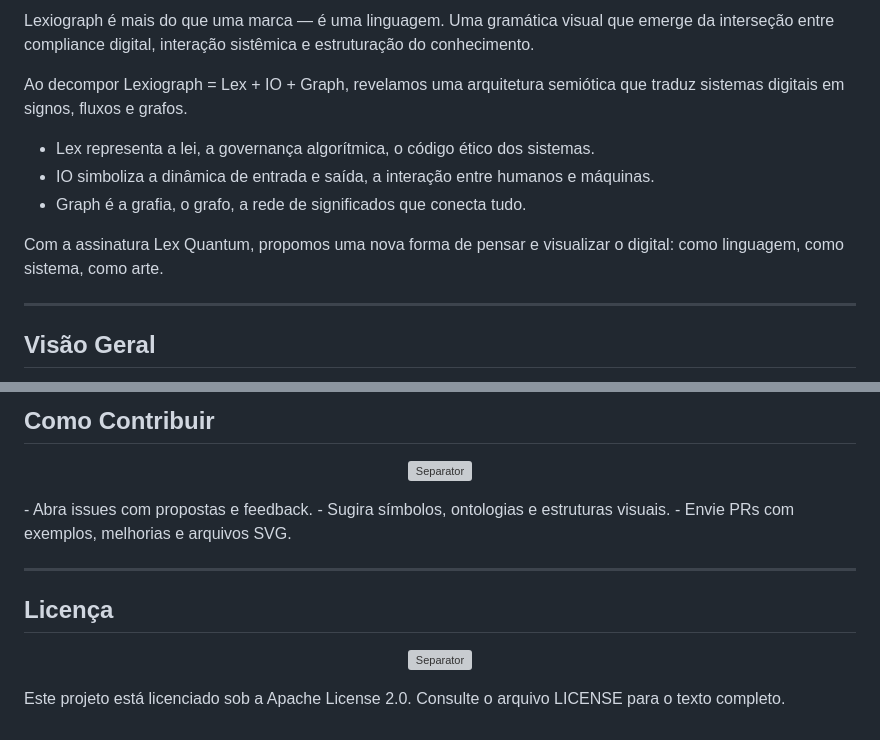
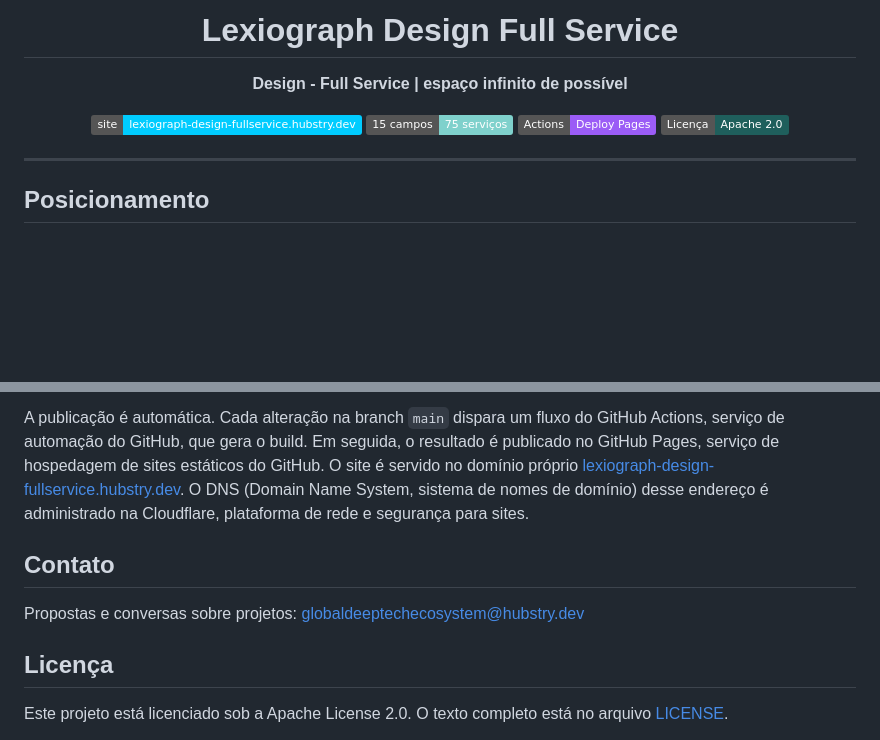
Before and after one commit to guilherme-machado-ceo/lexiograph-gramatica-semiotica, a Markdown page: README.md, 2 parts joined by grey strips. Drawn GitHub-style; badges without logos; blank space fills up the shorter version; grey boxes are pictures that could not be loaded.

```diff
--- a/README.md
+++ b/README.md
@@ -10,16 +5,17 @@
 </p>
 
-Lexiograph é mais do que uma marca — é uma linguagem. Uma gramática visual que emerge da interseção entre compliance digital, interação sistêmica e estruturação do conhecimento.
+<h1 align="center">Lexiograph Design Full Service</h1>
 
-Ao decompor Lexiograph = Lex + IO + Graph, revelamos uma arquitetura semiótica que traduz sistemas digitais em signos, fluxos e grafos.
+<p align="center"><strong>Design - Full Service | espaço infinito de possível</strong></p>
 
-- Lex representa a lei, a governança algorítmica, o código ético dos sistemas.
-- IO simboliza a dinâmica de entrada e saída, a interação entre humanos e máquinas.
-- Graph é a grafia, o grafo, a rede de significados que conecta tudo.
-
-Com a assinatura Lex Quantum, propomos uma nova forma de pensar e visualizar o digital: como linguagem, como sistema, como arte.
+<p align="center">
+  <a href="https://lexiograph-design-fullservice.hubstry.dev/"><img alt="Site" src="https://img.shields.io/badge/site-lexiograph--design--fullservice.hubstry.dev-00ccff"></a>
+  <a href="https://lexiograph-design-fullservice.hubstry.dev/servicos.html"><img alt="Serviços" src="https://img.shields.io/badge/15%20campos-75%20servi%C3%A7os-7FD1CC"></a>
+  <a href="https://github.com/guilherme-machado-ceo/lexiograph-gramatica-semiotica/actions"><img alt="Deploy" src="https://img.shields.io/badge/Actions-Deploy%20Pages-9b5cf6?logo=githubactions&logoColor=white"></a>
+  <a href="LICENSE"><img alt="Licença" src="https://img.shields.io/badge/Licen%C3%A7a-Apache%202.0-1F5F5C"></a>
+</p>
 
 ---
 
-## Visão Geral
+## Posicionamento
 
@@ -151,18 +119,10 @@ Futuramente:
 
-## Como Contribuir
+A publicação é automática. Cada alteração na branch `main` dispara um fluxo do GitHub Actions, serviço de automação do GitHub, que gera o build. Em seguida, o resultado é publicado no GitHub Pages, serviço de hospedagem de sites estáticos do GitHub. O site é servido no domínio próprio [lexiograph-design-fullservice.hubstry.dev](https://lexiograph-design-fullservice.hubstry.dev/). O DNS (Domain Name System, sistema de nomes de domínio) desse endereço é administrado na Cloudflare, plataforma de rede e segurança para sites.
 
-<p align="center">
-  <img src="assets/separator.svg" alt="Separator" width="100%" />
-</p>
-- Abra issues com propostas e feedback.
-- Sugira símbolos, ontologias e estruturas visuais.
-- Envie PRs com exemplos, melhorias e arquivos SVG.
+## Contato
 
----
+Propostas e conversas sobre projetos: [globaldeeptechecosystem@hubstry.dev](mailto:globaldeeptechecosystem@hubstry.dev?subject=Proposta%20Lexiograph%20Design%20Full%20Service)
 
 ## Licença
 
-<p align="center">
-  <img src="assets/separator.svg" alt="Separator" width="100%" />
-</p>
-Este projeto está licenciado sob a Apache License 2.0. Consulte o arquivo LICENSE para o texto completo.
+Este projeto está licenciado sob a Apache License 2.0. O texto completo está no arquivo [LICENSE](LICENSE).
```
Also changed, not shown: other parts of README.md (+70 -103 lines), assets/logomarca-lexiograph.png (added).
